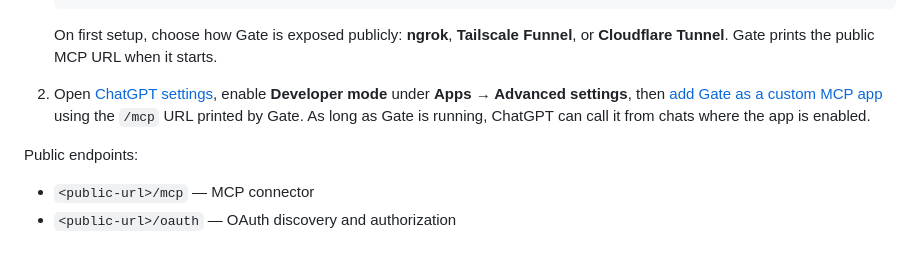
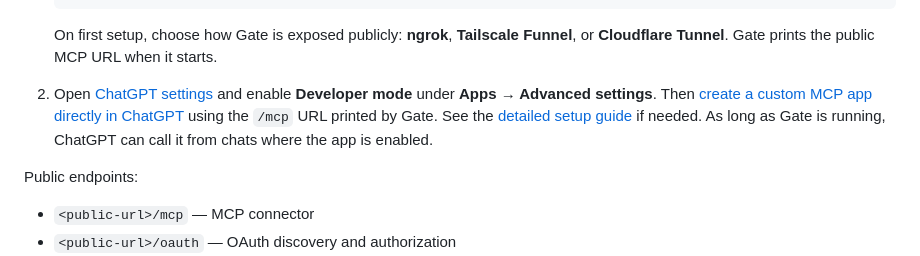
Before and after one commit to arthurlacoste/MCPRelay, a Markdown page: README.md, the part around the change. GitHub-like rendering.

Commit message:
docs: link ChatGPT MCP app creation

```diff
--- a/README.md
+++ b/README.md
@@ -22,7 +22,7 @@ Then:
 
    On first setup, choose how Gate is exposed publicly: **ngrok**, **Tailscale Funnel**, or **Cloudflare Tunnel**. Gate prints the public MCP URL when it starts.
 
-2. Open [ChatGPT settings](https://chatgpt.com/#settings/Personalization), enable **Developer mode** under **Apps → Advanced settings**, then [add Gate as a custom MCP app](docs/installation.md#12-add-the-mcp-dl-plugin) using the `/mcp` URL printed by Gate. As long as Gate is running, ChatGPT can call it from chats where the app is enabled.
+2. Open [ChatGPT settings](https://chatgpt.com/#settings/Personalization) and enable **Developer mode** under **Apps → Advanced settings**. Then [create a custom MCP app directly in ChatGPT](https://chatgpt.com/plugins#settings/Connectors?create-connector=true&redirectAfter=%2Fplugins) using the `/mcp` URL printed by Gate. See the [detailed setup guide](docs/installation.md#12-add-the-mcp-dl-plugin) if needed. As long as Gate is running, ChatGPT can call it from chats where the app is enabled.
 
 Public endpoints:
 
```
